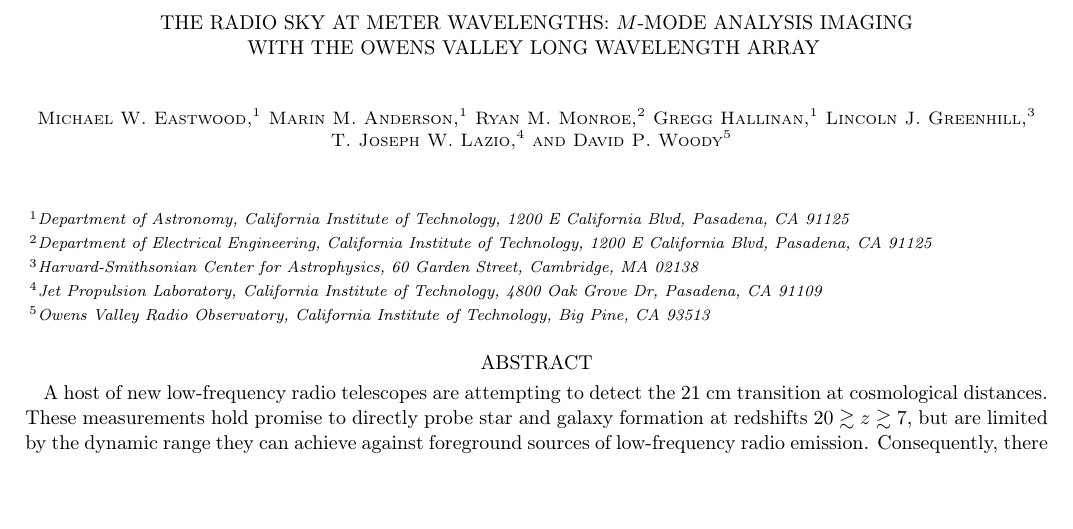
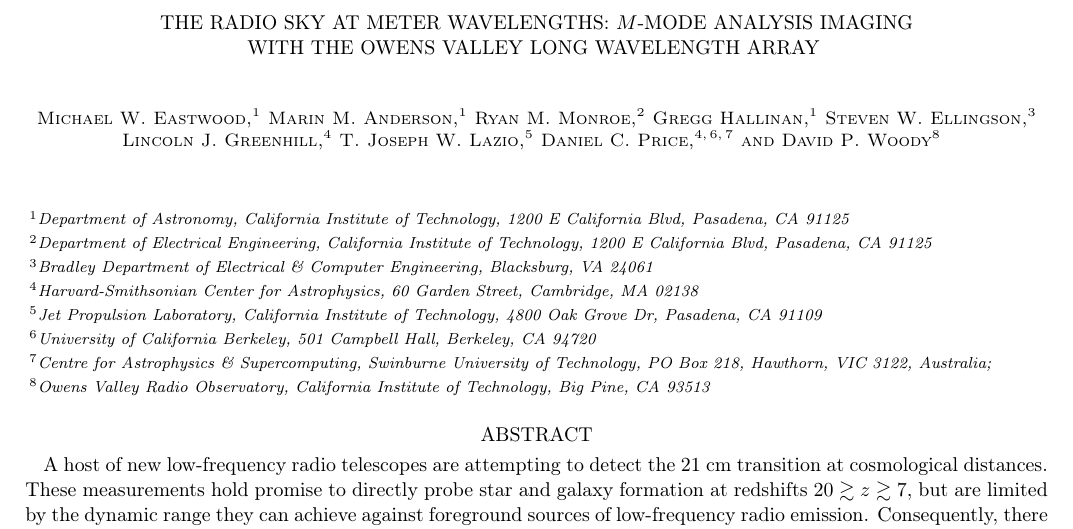
Before and after one commit to mweastwood/2017a, a LaTeX paper (paper.tex): part of page 1 of 25 before the commit and part of page 1 of 27 after it, cut so that both start at the same text, the shorter picture padded with empty space. Compiled offline with pdfLaTeX.

Commit message:
add some more authors

```diff
--- a/paper.tex
+++ b/paper.tex
@@ -61,6 +61,30 @@
     }
 }
 
+\newcommand{\berkeley}{
+    \affiliation{
+        University of California Berkeley,
+        501 Campbell Hall,
+        Berkeley, CA 94720
+    }
+}
+
+\newcommand{\swinburne}{
+    \affiliation{
+        Centre for Astrophysics \& Supercomputing,
+        Swinburne University of Technology,
+        PO Box 218,
+        Hawthorn, VIC 3122, Australia;
+    }
+}
+
+\newcommand{\vt}{
+    \affiliation{
+        Bradley Department of Electrical \& Computer Engineering,
+        Blacksburg, VA 24061
+    }
+}
+
 \begin{document}
 
 %\watermark{draft}
```
Also changed, not shown: paper.tex (5 more changed lines).
